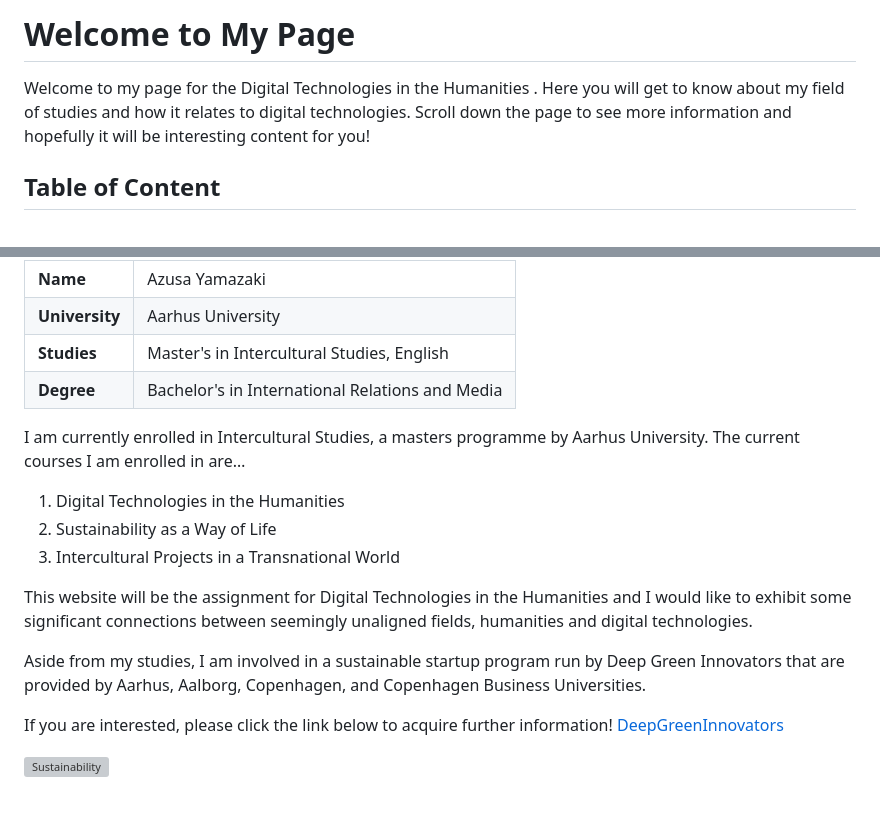
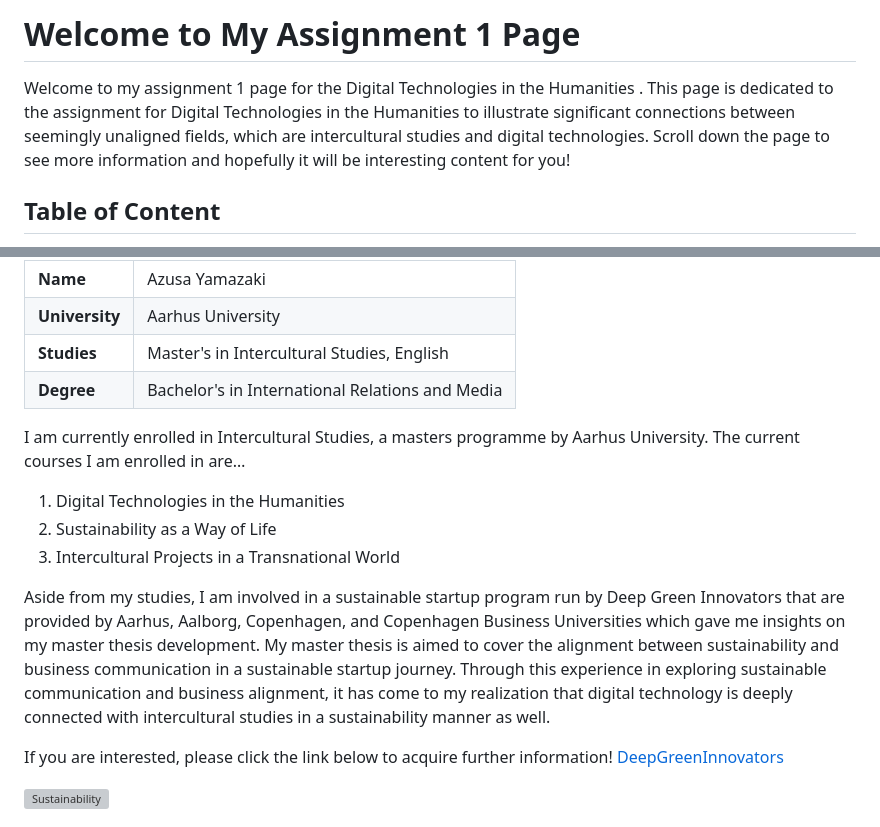
Before and after one commit to Asushi2000/digital_technologies_finalwebpage, a Markdown page: md/assignment1.md, 2 parts joined by grey strips. Rendered like a GitHub page; grey boxes are pictures that could not be loaded.

```diff
--- a/md/assignment1.md
+++ b/md/assignment1.md
@@ -1,8 +1,6 @@
-# Welcome to My Page
-<p style="color: green; font-family: Times New Roman; font-size: 16px" >Welcome to my page for the Digital Technologies in the Humanities .
-Here you will get to know about my field of studies and how it relates to digital technologies.
+# Welcome to My Assignment 1 Page
+<p style="color: green; font-family: Times New Roman; font-size: 16px" >Welcome to my assignment 1 page for the Digital Technologies in the Humanities . This page is dedicated to the assignment for Digital Technologies in the Humanities to illustrate significant connections between seemingly unaligned fields, which are intercultural studies and digital technologies.
 Scroll down the page to see more information and hopefully it will be interesting content for you!</p>
-
 
 
 ## Table of Content
@@ -25,15 +23,12 @@ Scroll down the page to see more information and hopefully it will be interestin
 | **Studies** | Master's in Intercultural Studies, English |
 | **Degree** | Bachelor's in International Relations and Media |
 
-
 I am currently enrolled in Intercultural Studies, a masters programme by Aarhus University. The current courses I am enrolled in are…
 1. Digital Technologies in the Humanities
 2. Sustainability as a Way of Life
 3. Intercultural Projects in a Transnational World
 
-This website will be the assignment for Digital Technologies in the Humanities and I would like to exhibit some significant connections between seemingly unaligned fields, humanities and digital technologies.
-
-Aside from my studies, I am involved in a sustainable startup program run by Deep Green Innovators that are provided by Aarhus, Aalborg, Copenhagen, and Copenhagen Business Universities.
+Aside from my studies, I am involved in a sustainable startup program run by Deep Green Innovators that are provided by Aarhus, Aalborg, Copenhagen, and Copenhagen Business Universities which gave me insights on my master thesis development. My master thesis is aimed to cover the alignment between sustainability and business communication in a sustainable startup journey. Through this experience in exploring sustainable communication and business alignment, it has come to my  realization that digital technology is deeply connected with intercultural studies in a sustainability manner as well.
 
 If you are interested, please click the link below to acquire further information!
 [DeepGreenInnovators](https://www.deepgreeninnovation.com/)
```
Also changed, not shown: other parts of md/assignment1.md (+1 -1 lines).
